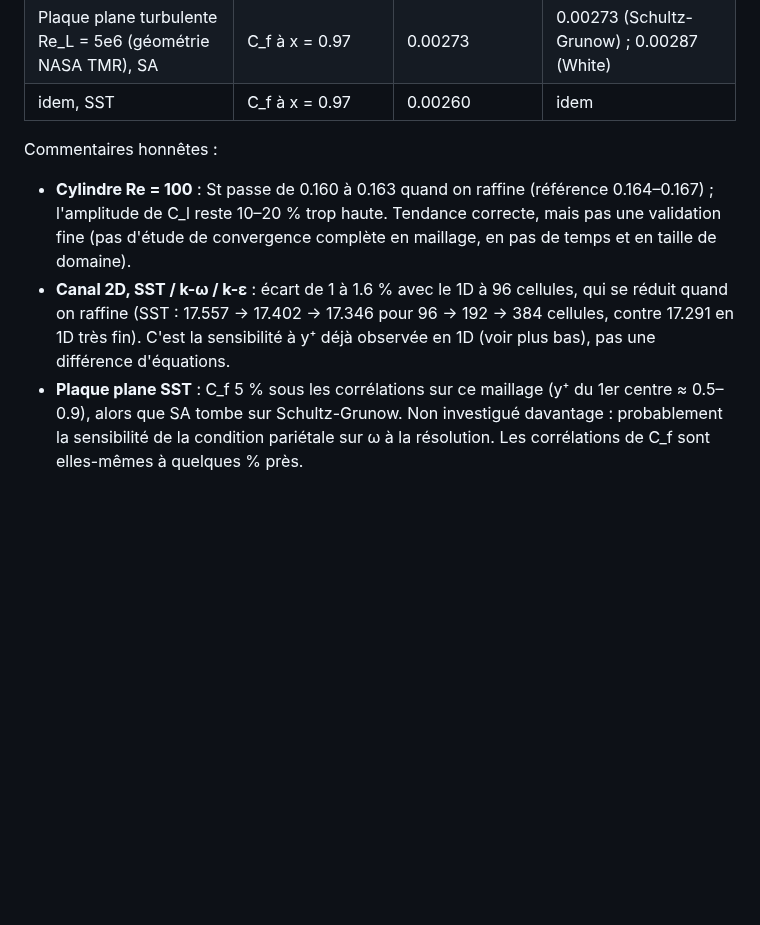
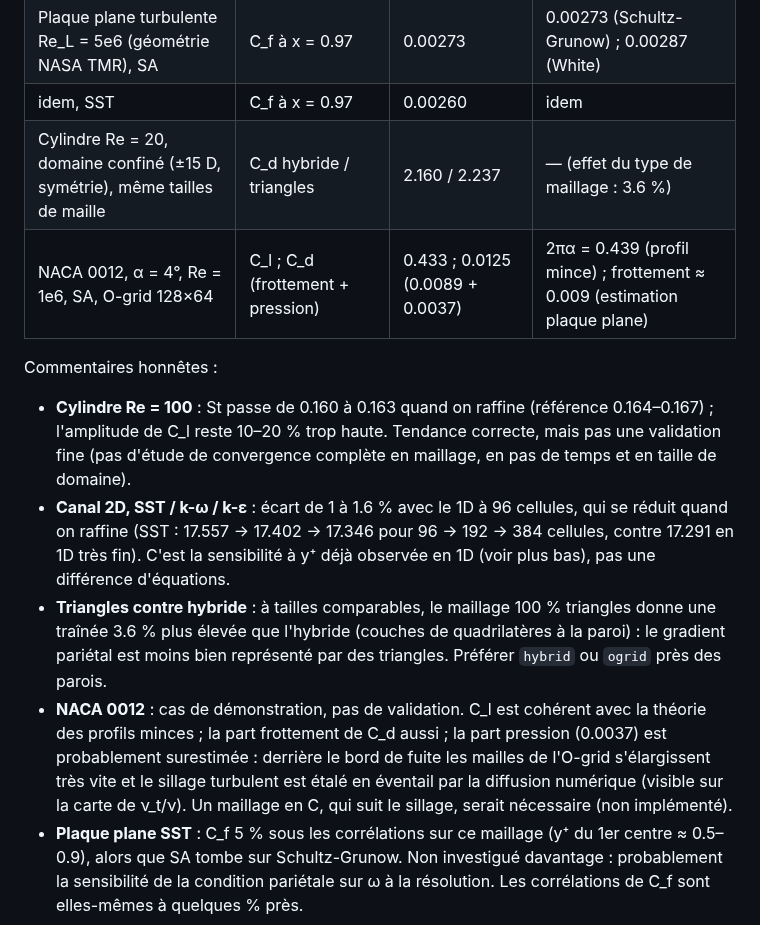
Before and after one commit to Kayoouu/Microrans, a Markdown page: README.md, the part around one of its changes. Rendered like a GitHub page; blank space fills up the shorter version.

```diff
--- a/README.md
+++ b/README.md
@@ -130,6 +130,8 @@ internes d'abord (owner < neighbour), puis faces frontières groupées par patch
 | Canal turbulent périodique Re_τ = 395, SA | U_b | 17.6402 | 17.6398 (solveur 1D, même modèle) |
 | Plaque plane turbulente Re_L = 5e6 (géométrie NASA TMR), SA | C_f à x = 0.97 | 0.00273 | 0.00273 (Schultz-Grunow) ; 0.00287 (White) |
 | idem, SST | C_f à x = 0.97 | 0.00260 | idem |
+| Cylindre Re = 20, domaine confiné (±15 D, symétrie), même tailles de maille | C_d hybride / triangles | 2.160 / 2.237 | — (effet du type de maillage : 3.6 %) |
+| NACA 0012, α = 4°, Re = 1e6, SA, O-grid 128×64 | C_l ; C_d (frottement + pression) | 0.433 ; 0.0125 (0.0089 + 0.0037) | 2πα = 0.439 (profil mince) ; frottement ≈ 0.009 (estimation plaque plane) |
 
 Commentaires honnêtes :
 - **Cylindre Re = 100** : St passe de 0.160 à 0.163 quand on raffine (référence 0.164–0.167) ;
@@ -139,6 +141,14 @@ Commentaires honnêtes :
   on raffine (SST : 17.557 → 17.402 → 17.346 pour 96 → 192 → 384 cellules, contre 17.291 en 1D
   très fin). C'est la sensibilité à y⁺ déjà observée en 1D (voir plus bas), pas une différence
   d'équations.
+- **Triangles contre hybride** : à tailles comparables, le maillage 100 % triangles donne une
+  traînée 3.6 % plus élevée que l'hybride (couches de quadrilatères à la paroi) : le gradient
+  pariétal est moins bien représenté par des triangles. Préférer `hybrid` ou `ogrid` près des parois.
+- **NACA 0012** : cas de démonstration, pas de validation. C_l est cohérent avec la théorie des
+  profils minces ; la part frottement de C_d aussi ; la part pression (0.0037) est probablement
+  surestimée : derrière le bord de fuite les mailles de l'O-grid s'élargissent très vite et le
+  sillage turbulent est étalé en éventail par la diffusion numérique (visible sur la carte de
+  ν_t/ν). Un maillage en C, qui suit le sillage, serait nécessaire (non implémenté).
 - **Plaque plane SST** : C_f 5 % sous les corrélations sur ce maillage (y⁺ du 1er centre ≈ 0.5–0.9),
   alors que SA tombe sur Schultz-Grunow. Non investigué davantage : probablement la sensibilité de
   la condition pariétale sur ω à la résolution. Les corrélations de C_f sont elles-mêmes à
```
Also changed, not shown: other parts of README.md (+18 -5 lines), docs/cavite_U.png, docs/cylindre_re100_vorticite.png (added), docs/naca0012_nut.png (added), 6 other files.
